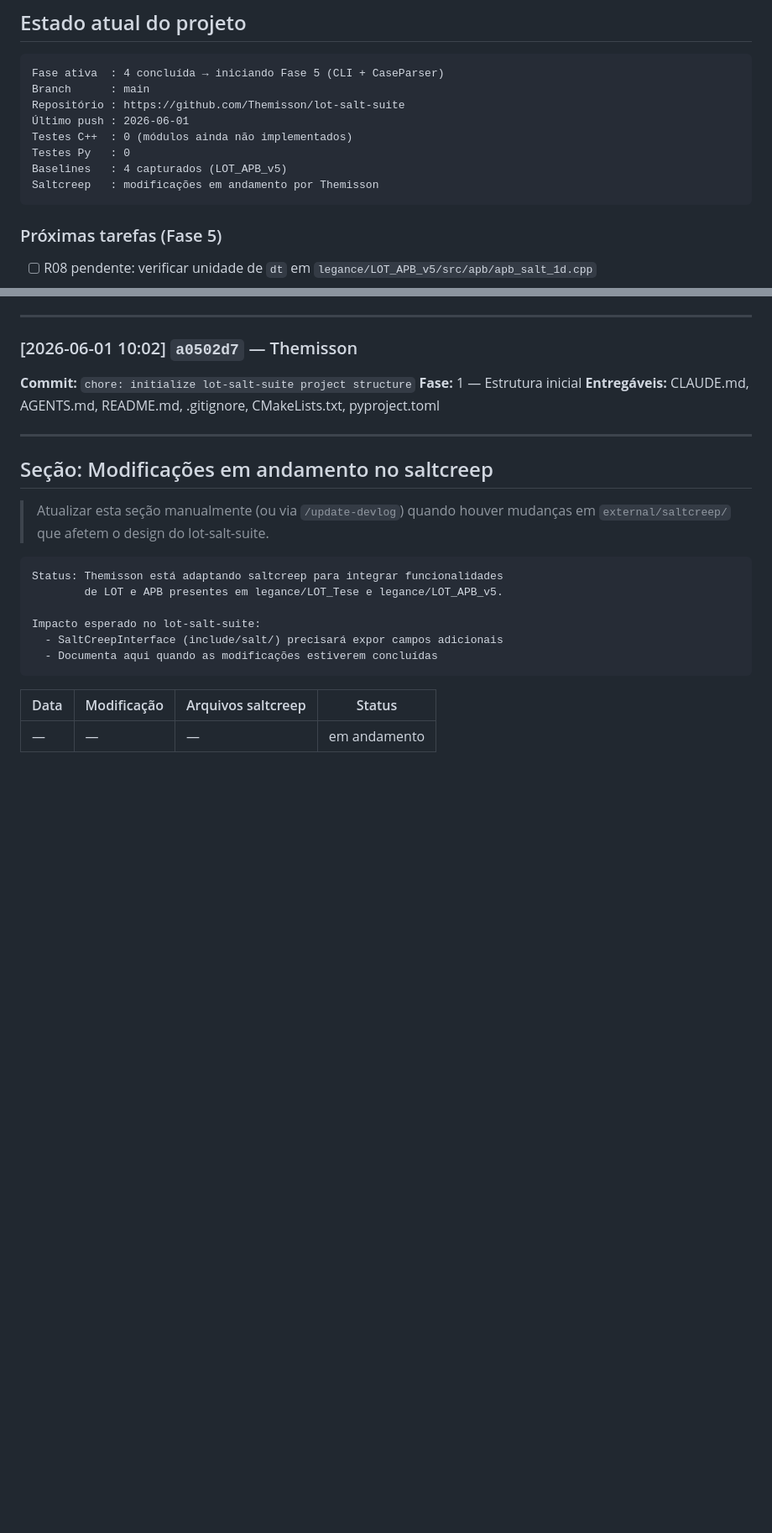
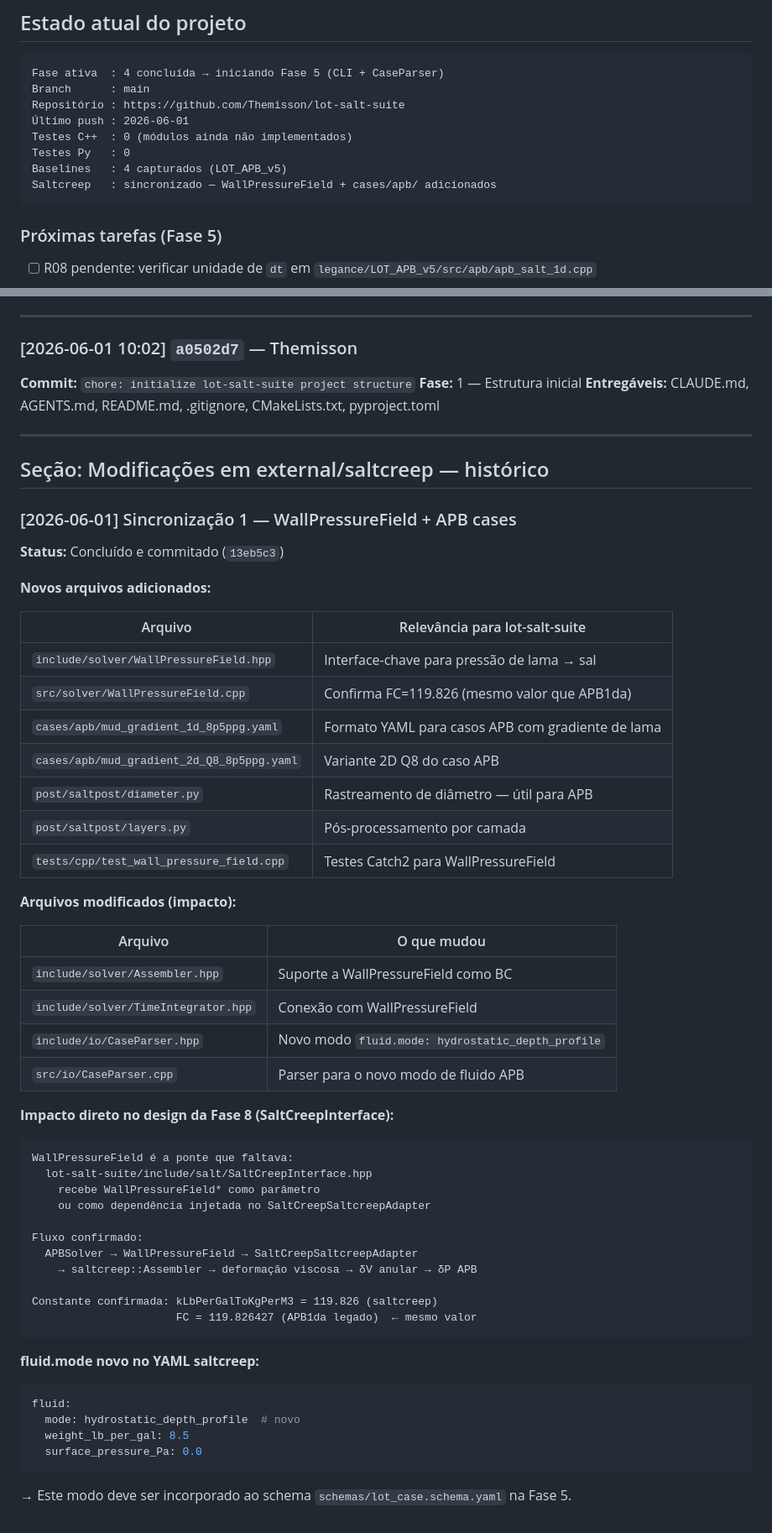
Before and after one commit to Themisson/lot-salt-suite, a Markdown page: docs/dev-log.md, 2 parts joined by grey strips. Shown at 84% size. Drawn GitHub-style; blank space fills up the shorter version.

Commit message:
docs: update dev-log saltcreep section with WallPressureField impact analysis
Document the architectural impact of saltcreep sync on lot-salt-suite Fase 8:
- WallPressureField confirmed as key bridge for bore pressure → salt coupling
- kLbPerGalToKgPerM3=119.826 matches APB1da FC constant exactly
- fluid.mode: hydrostatic_depth_profile to be added to lot_case.schema.yaml
- SaltCreepSaltcreepAdapter design pattern now well-defined [skip-devlog]

````diff
--- a/docs/dev-log.md
+++ b/docs/dev-log.md
@@ -16,7 +16,7 @@ Repositório : https://github.com/Themisson/lot-salt-suite
 Testes C++  : 0 (módulos ainda não implementados)
 Testes Py   : 0
 Baselines   : 4 capturados (LOT_APB_v5)
-Saltcreep   : modificações em andamento por Themisson
+Saltcreep   : sincronizado — WallPressureField + cases/apb/ adicionados
 ```
 
 ### Próximas tarefas (Fase 5)
@@ -147,20 +147,54 @@ Saltcreep   : modificações em andamento por Themisson
 
 ---
 
-## Seção: Modificações em andamento no saltcreep
+## Seção: Modificações em external/saltcreep — histórico
 
-> Atualizar esta seção manualmente (ou via `/update-devlog`) quando houver
-> mudanças em `external/saltcreep/` que afetem o design do lot-salt-suite.
+### [2026-06-01] Sincronização 1 — WallPressureField + APB cases
+
+**Status:** Concluído e commitado (`13eb5c3`)
+
+**Novos arquivos adicionados:**
+
+| Arquivo | Relevância para lot-salt-suite |
+|---------|-------------------------------|
+| `include/solver/WallPressureField.hpp` | Interface-chave para pressão de lama → sal |
+| `src/solver/WallPressureField.cpp` | Confirma FC=119.826 (mesmo valor que APB1da) |
+| `cases/apb/mud_gradient_1d_8p5ppg.yaml` | Formato YAML para casos APB com gradiente de lama |
+| `cases/apb/mud_gradient_2d_Q8_8p5ppg.yaml` | Variante 2D Q8 do caso APB |
+| `post/saltpost/diameter.py` | Rastreamento de diâmetro — útil para APB |
+| `post/saltpost/layers.py` | Pós-processamento por camada |
+| `tests/cpp/test_wall_pressure_field.cpp` | Testes Catch2 para WallPressureField |
+
+**Arquivos modificados (impacto):**
+
+| Arquivo | O que mudou |
+|---------|------------|
+| `include/solver/Assembler.hpp` | Suporte a WallPressureField como BC |
+| `include/solver/TimeIntegrator.hpp` | Conexão com WallPressureField |
+| `include/io/CaseParser.hpp` | Novo modo `fluid.mode: hydrostatic_depth_profile` |
+| `src/io/CaseParser.cpp` | Parser para o novo modo de fluido APB |
+
+**Impacto direto no design da Fase 8 (SaltCreepInterface):**
 
 ```
-Status: Themisson está adaptando saltcreep para integrar funcionalidades
-        de LOT e APB presentes em legance/LOT_Tese e legance/LOT_APB_v5.
+WallPressureField é a ponte que faltava:
+  lot-salt-suite/include/salt/SaltCreepInterface.hpp
+    recebe WallPressureField* como parâmetro
+    ou como dependência injetada no SaltCreepSaltcreepAdapter
 
-Impacto esperado no lot-salt-suite:
-  - SaltCreepInterface (include/salt/) precisará expor campos adicionais
-  - Documenta aqui quando as modificações estiverem concluídas
+Fluxo confirmado:
+  APBSolver → WallPressureField → SaltCreepSaltcreepAdapter
+    → saltcreep::Assembler → deformação viscosa → δV anular → δP APB
+
+Constante confirmada: kLbPerGalToKgPerM3 = 119.826 (saltcreep)
+                      FC = 119.826427 (APB1da legado)  ← mesmo valor
 ```
 
-| Data | Modificação | Arquivos saltcreep | Status |
-|------|------------|-------------------|--------|
-| — | — | — | em andamento |
+**fluid.mode novo no YAML saltcreep:**
+```yaml
+fluid:
+  mode: hydrostatic_depth_profile  # novo
+  weight_lb_per_gal: 8.5
+  surface_pressure_Pa: 0.0
+```
+→ Este modo deve ser incorporado ao schema `schemas/lot_case.schema.yaml` na Fase 5.
````
